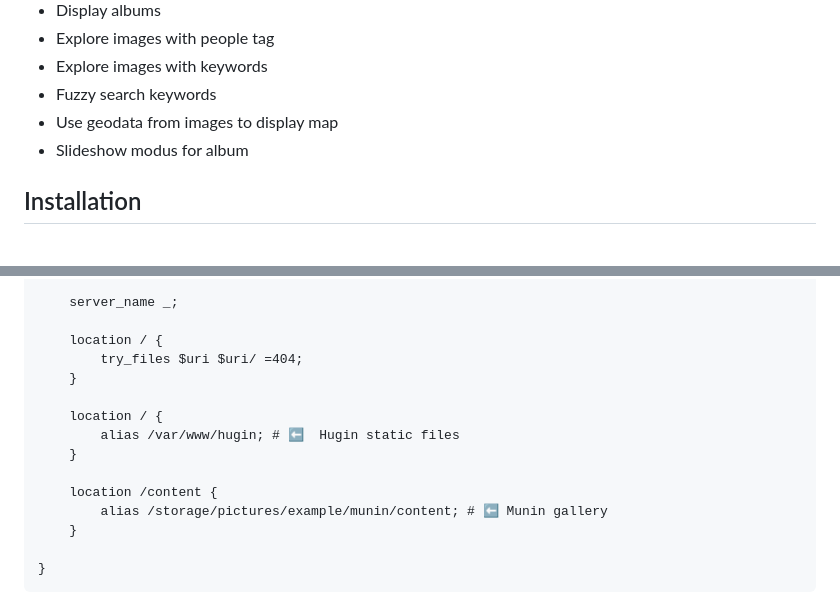
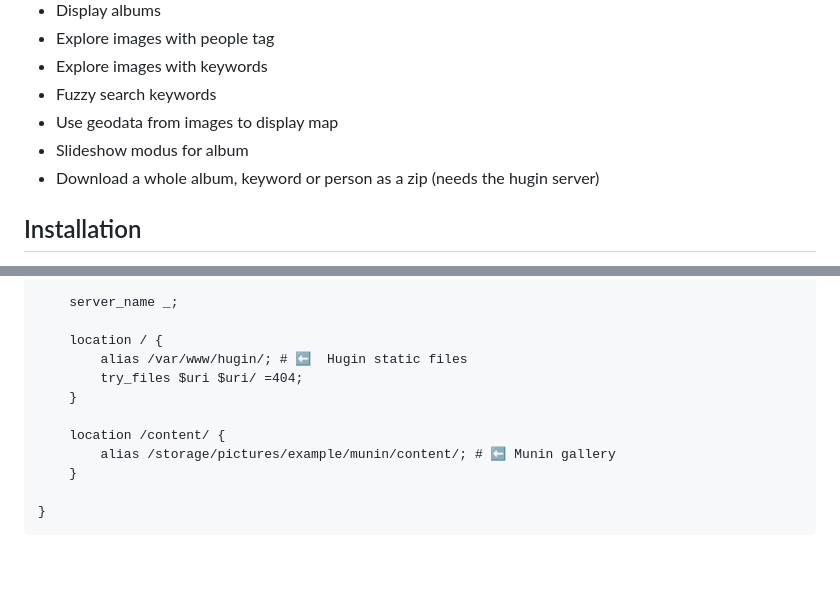
Before and after one commit to kradalby/hugin, a Markdown page: README.md, 2 parts joined by grey strips. GitHub-like rendering; blank space fills up the shorter version.

Commit message:
docs: document the zip mount, fix the nginx example
The example had two `location /` blocks in one server, so nginx refused to
load it, and /content without trailing slashes also matched /contentfoo.

```diff
--- a/README.md
+++ b/README.md
@@ -16,6 +16,7 @@ Hugin is a front-end for image galleries generated with [Munin](https://github.c
 - Fuzzy search keywords
 - Use geodata from images to display map
 - Slideshow modus for album
+- Download a whole album, keyword or person as a zip (needs the hugin server)
 
 ## Installation
 
@@ -66,15 +67,12 @@ server {
     server_name _;
 
     location / {
+        alias /var/www/hugin/; # ⬅  Hugin static files
         try_files $uri $uri/ =404;
     }
 
-    location / {
-        alias /var/www/hugin; # ⬅  Hugin static files
-    }
-
-    location /content {
-        alias /storage/pictures/example/munin/content; # ⬅ Munin gallery
+    location /content/ {
+        alias /storage/pictures/example/munin/content/; # ⬅ Munin gallery
     }
 
 }
```
